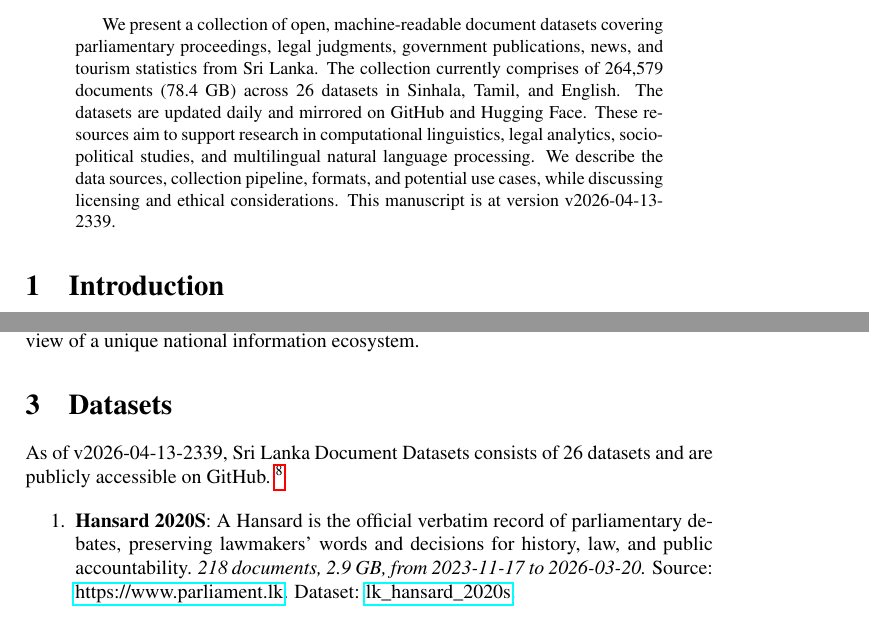
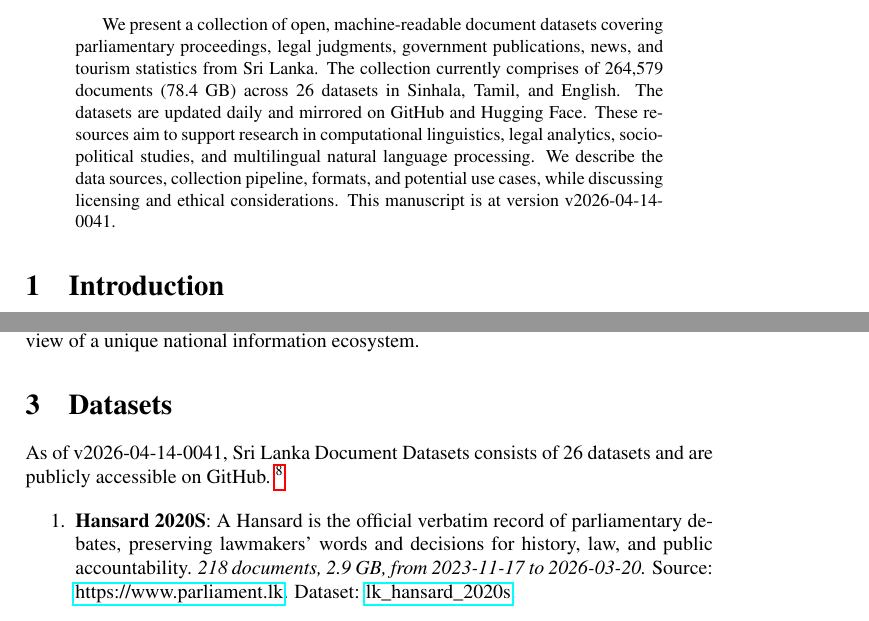
Before and after one commit to nuuuwan/lk_datasets, a LaTeX paper (latex/lk_datasets.tex): two parts of pages 1 and 2 of 7, joined at a grey line, cut so that both start at the same text. Compiled offline with pdfLaTeX; a LaTeX package or settings file that is missing is left out.

Commit message:
🤖 [build.yml] 2026-04-13-1911

```diff
--- a/latex/lk_datasets.tex
+++ b/latex/lk_datasets.tex
@@ -16,7 +16,7 @@
 \normalsize%
 \maketitle%
 \begin{abstract}%
-We present a collection of open, machine-readable document datasets covering parliamentary proceedings, legal judgments, government publications, news, and tourism statistics from Sri Lanka. The collection currently comprises of  264,579  documents (78.4 GB) across 26  datasets in Sinhala, Tamil, and English. The datasets are updated daily and mirrored on GitHub and Hugging Face. These resources aim to support research in computational linguistics, legal analytics, socio-political studies, and multilingual natural language processing. We describe the data sources, collection pipeline, formats, and potential use cases, while discussing licensing and ethical considerations. This manuscript is at version v2026-04-13-2339.%
+We present a collection of open, machine-readable document datasets covering parliamentary proceedings, legal judgments, government publications, news, and tourism statistics from Sri Lanka. The collection currently comprises of  264,579  documents (78.4 GB) across 26  datasets in Sinhala, Tamil, and English. The datasets are updated daily and mirrored on GitHub and Hugging Face. These resources aim to support research in computational linguistics, legal analytics, socio-political studies, and multilingual natural language processing. We describe the data sources, collection pipeline, formats, and potential use cases, while discussing licensing and ethical considerations. This manuscript is at version v2026-04-14-0041.%
 
 %
 \end{abstract}%
@@ -86,7 +86,7 @@ The Sri Lanka Document Datasets aim to fill this gap by aggregating diverse sour
 %
 \section{Datasets}%
 \label{sec:Datasets}%
-As of v2026-04-13-2339, Sri Lanka Document Datasets
+As of v2026-04-14-0041, Sri Lanka Document Datasets
   consists of 26 datasets
  and are publicly accessible on GitHub.%
 ~%
```
Also changed, not shown: README.md, latex/lk_datasets.pdf.
